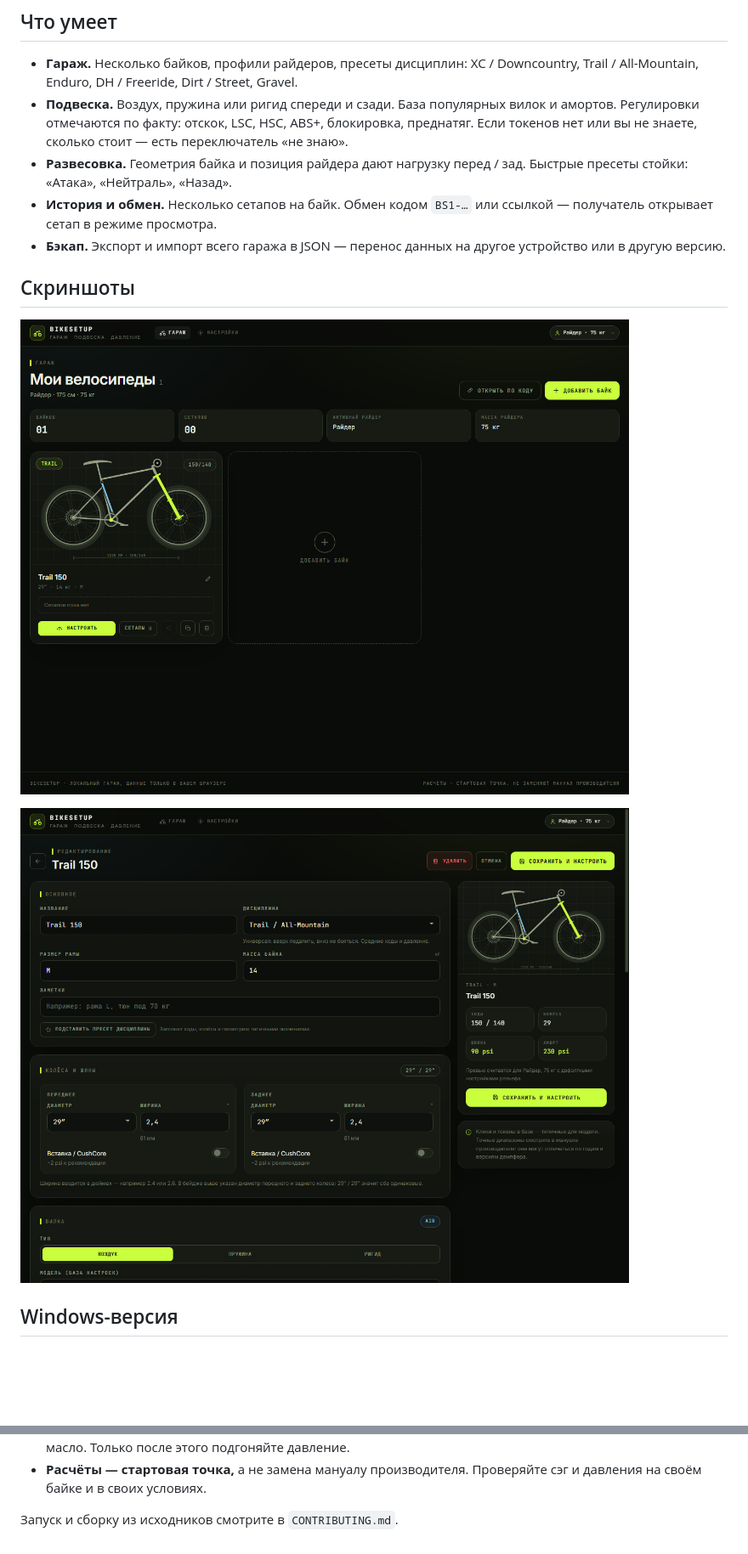
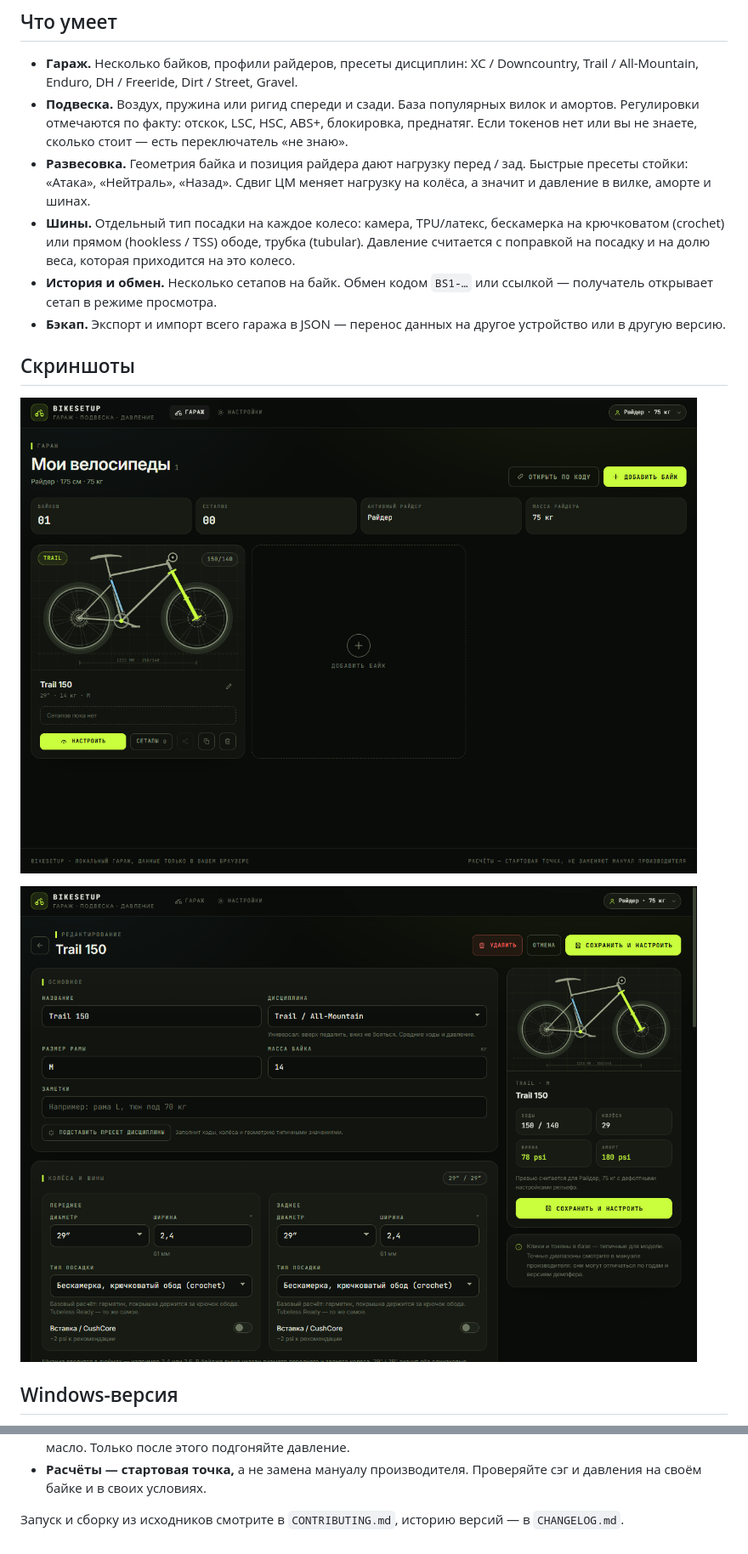
Before and after one commit to forinad/BIKESETUP, a Markdown page: README.md, 2 parts joined by grey strips. Shown at 85% size. Drawn GitHub-style; pictures changed too: screenshots/editor.png, screenshots/garage.png; blank space fills up the shorter version.

```diff
--- a/README.md
+++ b/README.md
@@ -37,7 +37,12 @@
   преднатяг. Если токенов нет или вы не знаете, сколько стоит — есть переключатель
   «не знаю».
 - **Развесовка.** Геометрия байка и позиция райдера дают нагрузку перед / зад.
-  Быстрые пресеты стойки: «Атака», «Нейтраль», «Назад».
+  Быстрые пресеты стойки: «Атака», «Нейтраль», «Назад». Сдвиг ЦМ меняет нагрузку
+  на колёса, а значит и давление в вилке, аморте и шинах.
+- **Шины.** Отдельный тип посадки на каждое колесо: камера, TPU/латекс, бескамерка
+  на крючковатом (crochet) или прямом (hookless / TSS) ободе, трубка (tubular).
+  Давление считается с поправкой на посадку и на долю веса, которая приходится
+  на это колесо.
 - **История и обмен.** Несколько сетапов на байк. Обмен кодом `BS1-…` или ссылкой —
   получатель открывает сетап в режиме просмотра.
 - **Бэкап.** Экспорт и импорт всего гаража в JSON — перенос данных на другое
@@ -81,4 +86,5 @@
 - **Расчёты — стартовая точка,** а не замена мануалу производителя. Проверяйте сэг
   и давления на своём байке и в своих условиях.
 
-Запуск и сборку из исходников смотрите в `CONTRIBUTING.md`.
+Запуск и сборку из исходников смотрите в `CONTRIBUTING.md`, историю версий — в
+`CHANGELOG.md`.
```
Also changed, not shown: CHANGELOG.md (added, +100 -0 lines), CONTRIBUTING.md (+1 -1 lines), 8 other files.
